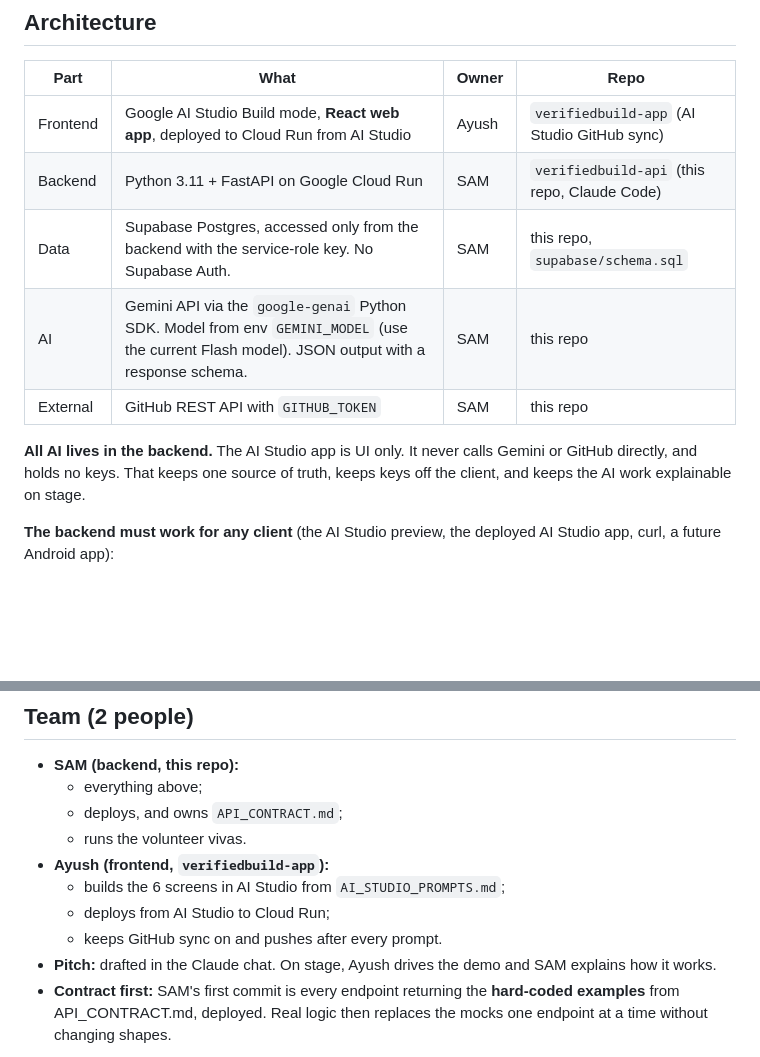
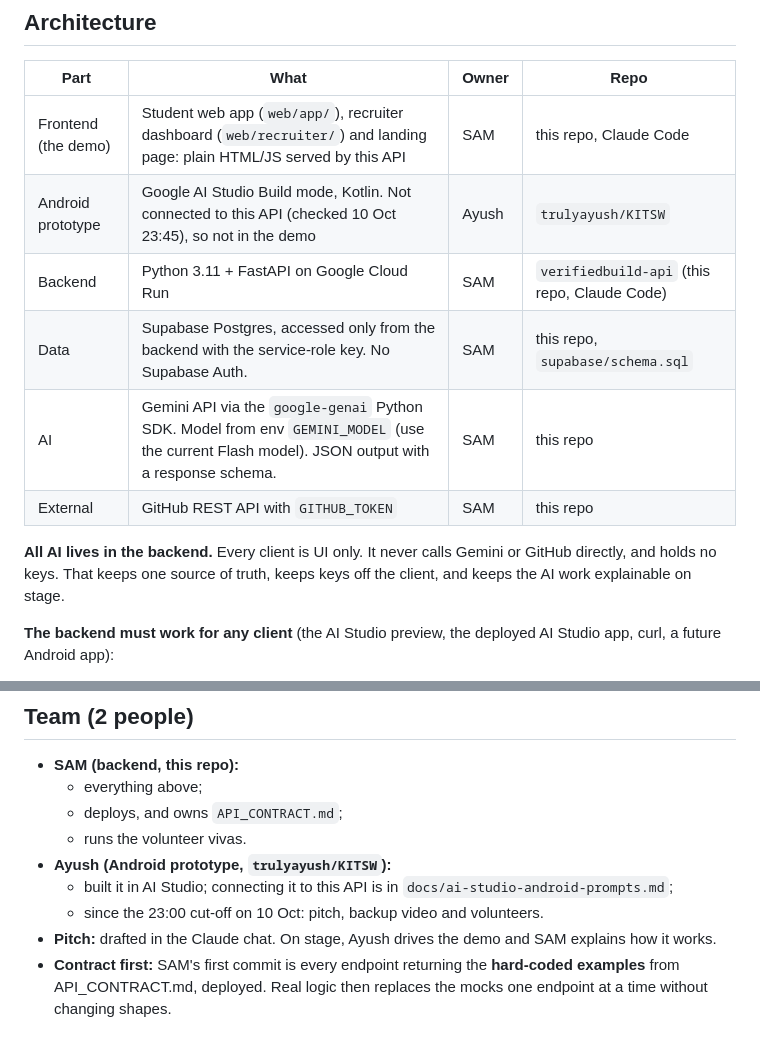
Before and after one commit to samarthputhraya/verifiedbuild-api, a Markdown page: CLAUDE.md, 2 parts joined by grey strips. GitHub-like rendering; blank space fills up the shorter version.

```diff
--- a/CLAUDE.md
+++ b/CLAUDE.md
@@ -20,13 +20,14 @@ Read this file and **API_CONTRACT.md** before writing any code. API_CONTRACT.md
 
 | Part | What | Owner | Repo |
 |---|---|---|---|
-| Frontend | Google AI Studio Build mode, **React web app**, deployed to Cloud Run from AI Studio | Ayush | `verifiedbuild-app` (AI Studio GitHub sync) |
+| Frontend (the demo) | Student web app (`web/app/`), recruiter dashboard (`web/recruiter/`) and landing page: plain HTML/JS served by this API | SAM | this repo, Claude Code |
+| Android prototype | Google AI Studio Build mode, Kotlin. Not connected to this API (checked 10 Oct 23:45), so not in the demo | Ayush | `trulyayush/KITSW` |
 | Backend | Python 3.11 + FastAPI on Google Cloud Run | SAM | `verifiedbuild-api` (this repo, Claude Code) |
 | Data | Supabase Postgres, accessed only from the backend with the service-role key. No Supabase Auth. | SAM | this repo, `supabase/schema.sql` |
 | AI | Gemini API via the `google-genai` Python SDK. Model from env `GEMINI_MODEL` (use the current Flash model). JSON output with a response schema. | SAM | this repo |
 | External | GitHub REST API with `GITHUB_TOKEN` | SAM | this repo |
 
-**All AI lives in the backend.** The AI Studio app is UI only. It never calls Gemini or GitHub directly, and holds no keys. That keeps one source of truth, keeps keys off the client, and keeps the AI work explainable on stage.
+**All AI lives in the backend.** Every client is UI only. It never calls Gemini or GitHub directly, and holds no keys. That keeps one source of truth, keeps keys off the client, and keeps the AI work explainable on stage.
 
 **The backend must work for any client** (the AI Studio preview, the deployed AI Studio app, curl, a future Android app):
 - CORS: `allow_origins=["*"]`, `allow_credentials=False`, all methods and headers. AI Studio preview origins change, so don't whitelist.
@@ -235,10 +236,9 @@ gcloud run deploy verifiedbuild-api --source . --region asia-south1 \
   - everything above;
   - deploys, and owns `API_CONTRACT.md`;
   - runs the volunteer vivas.
-- **Ayush (frontend, `verifiedbuild-app`):**
-  - builds the 6 screens in AI Studio from `AI_STUDIO_PROMPTS.md`;
-  - deploys from AI Studio to Cloud Run;
-  - keeps GitHub sync on and pushes after every prompt.
+- **Ayush (Android prototype, `trulyayush/KITSW`):**
+  - built it in AI Studio; connecting it to this API is in `docs/ai-studio-android-prompts.md`;
+  - since the 23:00 cut-off on 10 Oct: pitch, backup video and volunteers.
 - **Pitch:** drafted in the Claude chat. On stage, Ayush drives the demo and SAM explains how it works.
 - **Contract first:** SAM's first commit is every endpoint returning the **hard-coded examples** from API_CONTRACT.md, deployed. Real logic then replaces the mocks one endpoint at a time without changing shapes.
 
```
Also changed, not shown: README.md (+4 -4 lines), docs/pitch.md (+1 -1 lines).
